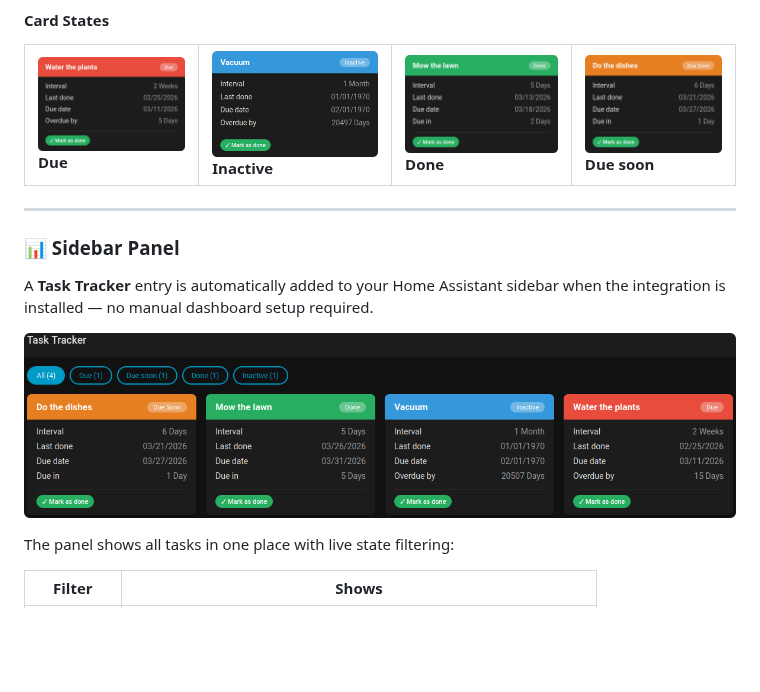
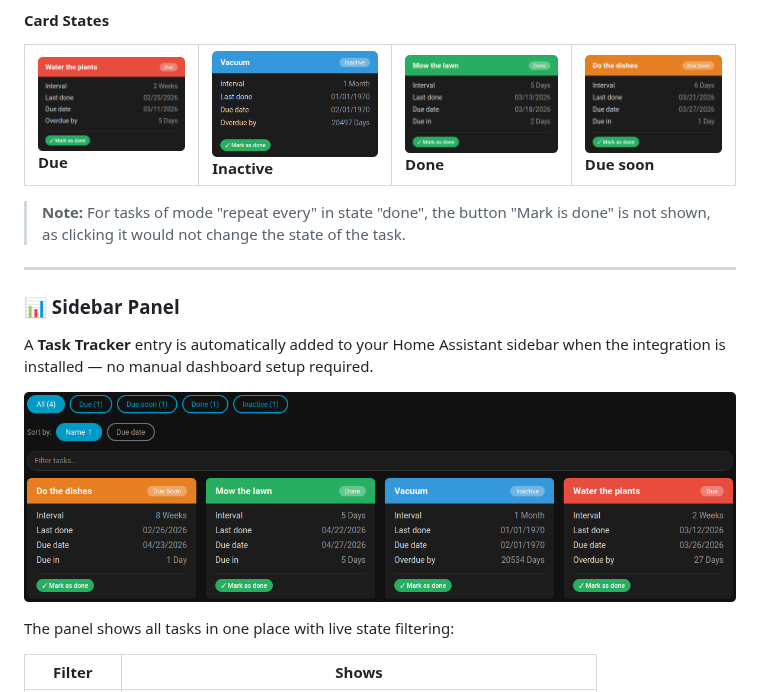
Before and after one commit to gensyn/task_tracker, a Markdown page: README.md, the part around the change. GitHub-like rendering; pictures changed too: assets/8_panel.png; blank space fills up the shorter version.

```diff
--- a/README.md
+++ b/README.md
@@ -193,6 +193,8 @@ The card shows the schedule in a human-readable form that reflects the repeat mo
 </tr>
 </table>
 
+> **Note:** For tasks of mode "repeat every" in state "done", the button "Mark is done" is not shown, as clicking it would not change the state of the task.
+
 ---
 
 ### 📊 Sidebar Panel
```
